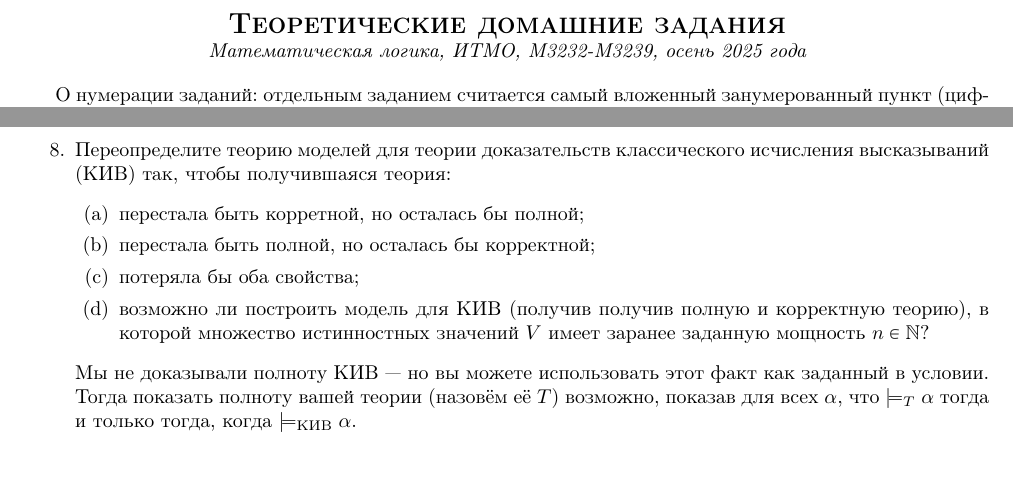
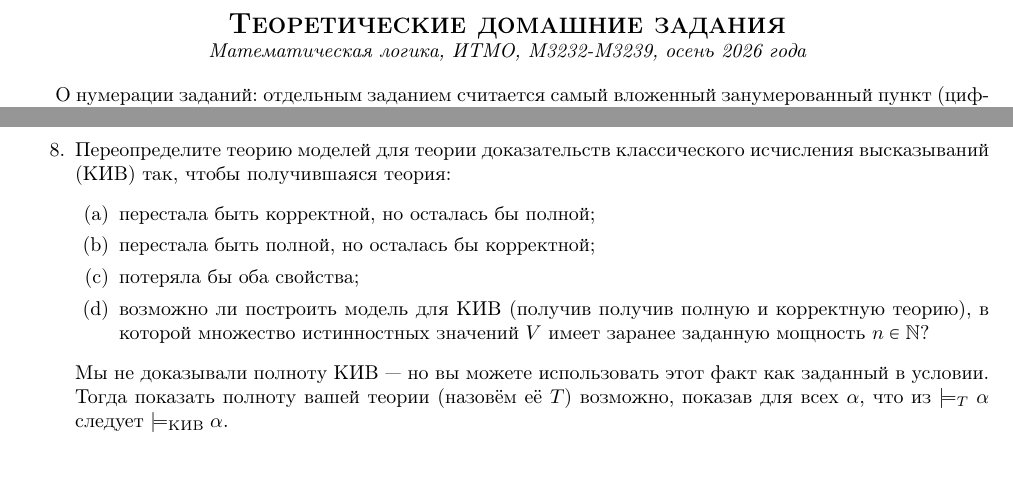
Before and after one commit to shd/logic2026, a LaTeX document (hw-theory.tex): two parts of pages 1 and 2 of 2, joined at a grey line, cut so that both start at the same text. Compiled offline with pdfLaTeX.

Commit message:
HW theory typos

```diff
--- a/hw-theory.tex
+++ b/hw-theory.tex
@@ -33,7 +33,7 @@
 \begin{document}
 
 \begin{center}{\Large\textsc{\textbf{Теоретические домашние задания}}}\\
-             \it Математическая логика, ИТМО, М3232-М3239, осень 2025 года\end{center}
+             \it Математическая логика, ИТМО, М3232-М3239, осень 2026 года\end{center}
 
 О нумерации заданий: отдельным заданием считается самый вложенный занумерованный пункт
 (цифрой или буквой). Пункты без нумерации (если они присутствуют в условии) считаются
@@ -94,15 +94,14 @@
 
 \item Переопределите теорию моделей для теории доказательств классического исчисления высказываний (КИВ) так, чтобы получившаяся теория:
 \begin{enumerate}
-\item перестала быть корретной, но осталась бы полной;
+\item перестала быть корректной, но осталась бы полной;
 \item перестала быть полной, но осталась бы корректной;
 \item потеряла бы оба свойства;
 \item возможно ли построить модель для КИВ (получив получив полную и корректную теорию), в которой множество истинностных значений $V$ имеет
 заранее заданную мощность $n \in \mathbb{N}$?
 \end{enumerate}
 Мы не доказывали полноту КИВ --- но вы можете использовать этот факт как заданный в условии. Тогда показать полноту вашей теории (назовём её $T$)
-возможно, показав для всех $\alpha$, что $\models_T \alpha$ тогда и только тогда, когда $\models_\text{КИВ}\alpha$.
-
+возможно, показав для всех $\alpha$, что из $\models_T \alpha$ следует $\models_\text{КИВ}\alpha$.
 \end{enumerate}
 
 
```
Also changed, not shown: hw-theory.pdf.
